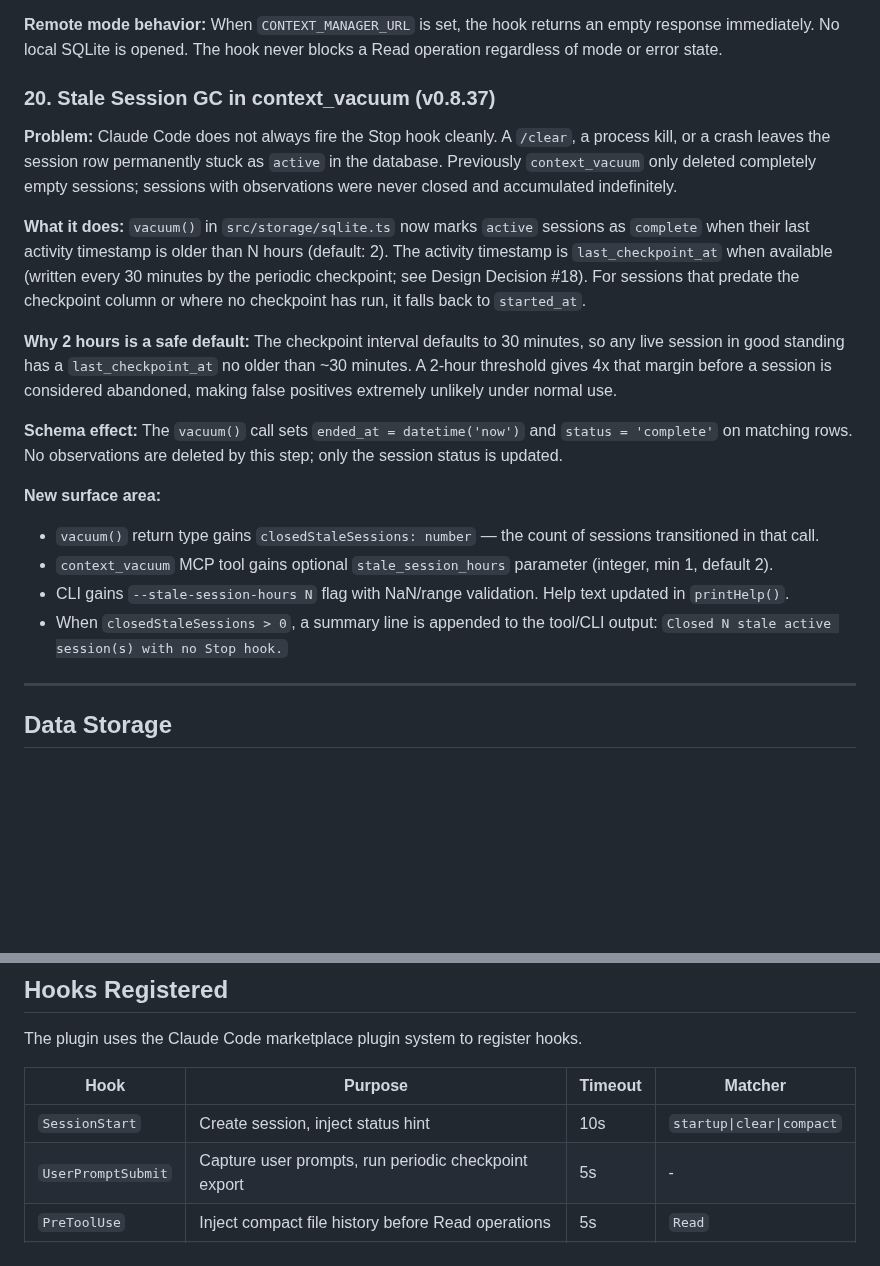
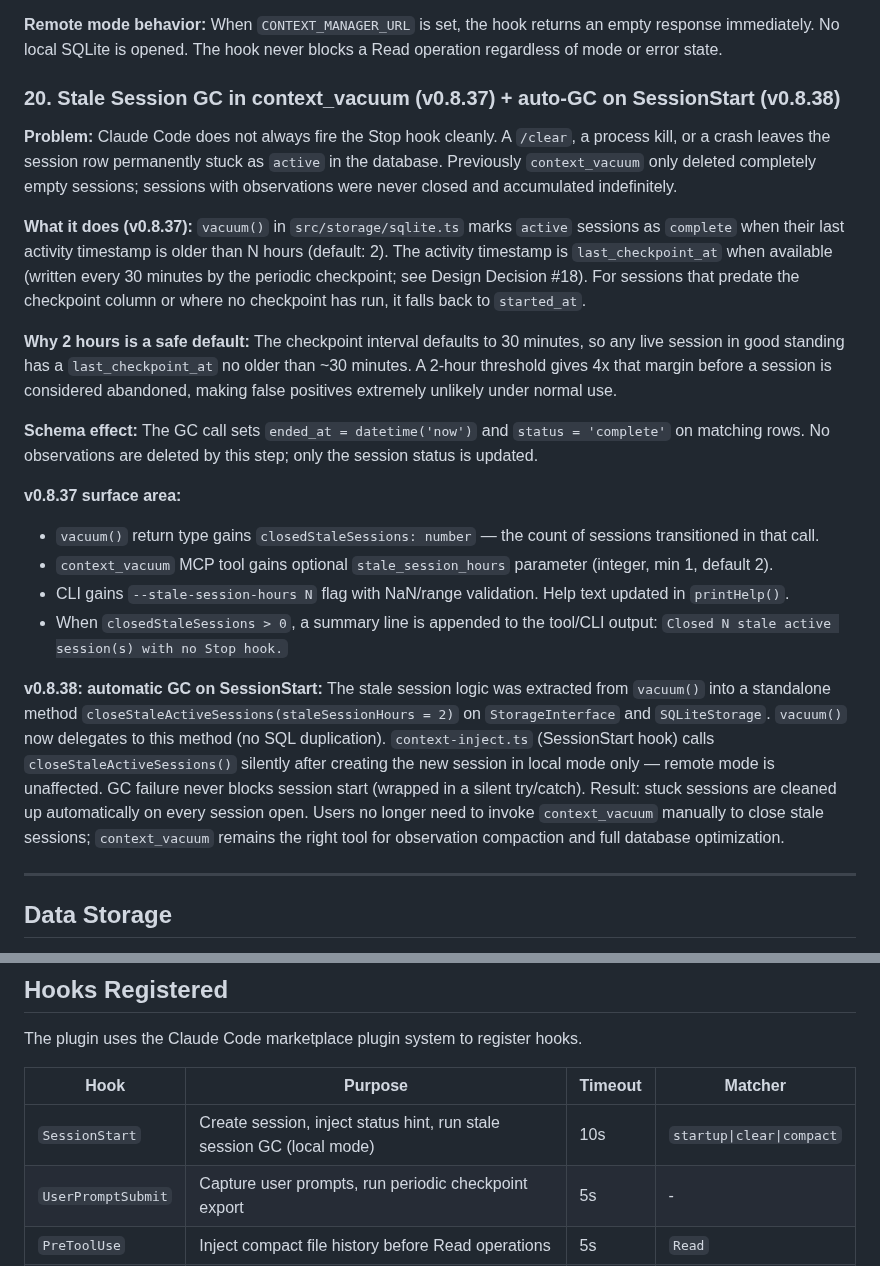
Before and after one commit to mrlesmithjr/claude-context-manager, a Markdown page: CLAUDE.md, 2 parts joined by grey strips. GitHub-like rendering; blank space fills up the shorter version.

```diff
--- a/CLAUDE.md
+++ b/CLAUDE.md
@@ -510,21 +510,23 @@ This is targeted injection: it arrives exactly when Claude opens a specific file
 
 **Remote mode behavior:** When `CONTEXT_MANAGER_URL` is set, the hook returns an empty response immediately. No local SQLite is opened. The hook never blocks a Read operation regardless of mode or error state.
 
-### 20. Stale Session GC in context_vacuum (v0.8.37)
+### 20. Stale Session GC in context_vacuum (v0.8.37) + auto-GC on SessionStart (v0.8.38)
 
 **Problem:** Claude Code does not always fire the Stop hook cleanly. A `/clear`, a process kill, or a crash leaves the session row permanently stuck as `active` in the database. Previously `context_vacuum` only deleted completely empty sessions; sessions with observations were never closed and accumulated indefinitely.
 
-**What it does:** `vacuum()` in `src/storage/sqlite.ts` now marks `active` sessions as `complete` when their last activity timestamp is older than N hours (default: 2). The activity timestamp is `last_checkpoint_at` when available (written every 30 minutes by the periodic checkpoint; see Design Decision #18). For sessions that predate the checkpoint column or where no checkpoint has run, it falls back to `started_at`.
+**What it does (v0.8.37):** `vacuum()` in `src/storage/sqlite.ts` marks `active` sessions as `complete` when their last activity timestamp is older than N hours (default: 2). The activity timestamp is `last_checkpoint_at` when available (written every 30 minutes by the periodic checkpoint; see Design Decision #18). For sessions that predate the checkpoint column or where no checkpoint has run, it falls back to `started_at`.
 
 **Why 2 hours is a safe default:** The checkpoint interval defaults to 30 minutes, so any live session in good standing has a `last_checkpoint_at` no older than ~30 minutes. A 2-hour threshold gives 4x that margin before a session is considered abandoned, making false positives extremely unlikely under normal use.
 
-**Schema effect:** The `vacuum()` call sets `ended_at = datetime('now')` and `status = 'complete'` on matching rows. No observations are deleted by this step; only the session status is updated.
+**Schema effect:** The GC call sets `ended_at = datetime('now')` and `status = 'complete'` on matching rows. No observations are deleted by this step; only the session status is updated.
 
-**New surface area:**
+**v0.8.37 surface area:**
 - `vacuum()` return type gains `closedStaleSessions: number` — the count of sessions transitioned in that call.
 - `context_vacuum` MCP tool gains optional `stale_session_hours` parameter (integer, min 1, default 2).
 - CLI gains `--stale-session-hours N` flag with NaN/range validation. Help text updated in `printHelp()`.
 - When `closedStaleSessions > 0`, a summary line is appended to the tool/CLI output: `Closed N stale active session(s) with no Stop hook.`
+
+**v0.8.38: automatic GC on SessionStart:** The stale session logic was extracted from `vacuum()` into a standalone method `closeStaleActiveSessions(staleSessionHours = 2)` on `StorageInterface` and `SQLiteStorage`. `vacuum()` now delegates to this method (no SQL duplication). `context-inject.ts` (SessionStart hook) calls `closeStaleActiveSessions()` silently after creating the new session in local mode only — remote mode is unaffected. GC failure never blocks session start (wrapped in a silent try/catch). Result: stuck sessions are cleaned up automatically on every session open. Users no longer need to invoke `context_vacuum` manually to close stale sessions; `context_vacuum` remains the right tool for observation compaction and full database optimization.
 
 ---
 
@@ -675,7 +677,7 @@ The plugin uses the Claude Code marketplace plugin system to register hooks.
 
 | Hook | Purpose | Timeout | Matcher |
 |------|---------|---------|---------|
-| `SessionStart` | Create session, inject status hint | 10s | `startup\|clear\|compact` |
+| `SessionStart` | Create session, inject status hint, run stale session GC (local mode) | 10s | `startup\|clear\|compact` |
 | `UserPromptSubmit` | Capture user prompts, run periodic checkpoint export | 5s | - |
 | `PreToolUse` | Inject compact file history before Read operations | 5s | `Read` |
 | `PostToolUse` | Capture tool interactions | 5s | `*` |
```
Also changed, not shown: other parts of CLAUDE.md (+1 -1 lines), README.md (+2 -2 lines).
